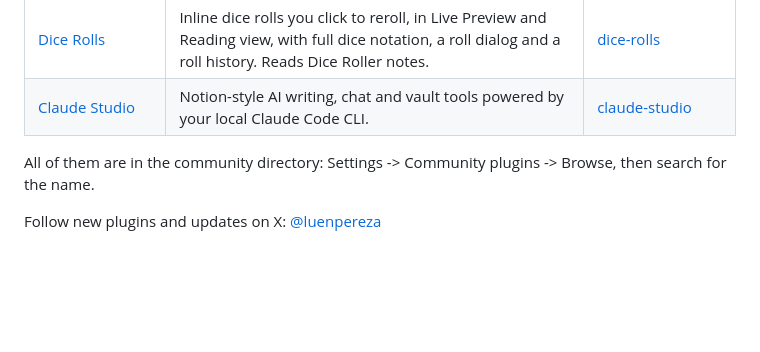
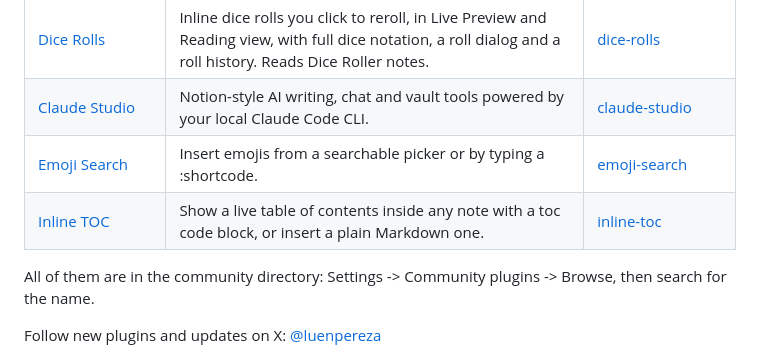
Before and after one commit to perezamadorluisenrique-gif/book-studio, a Markdown page: README.md, the part around the change. Drawn GitHub-style; blank space fills up the shorter version.

Commit message:
Add Inline TOC and Emoji Search to More plugins
Co-Authored-By: Claude Sonnet 5.5 <noreply@anthropic.com>
Claude-Session: https://claude.ai/code/session_01UEVQY3bnmthvHomBrWUm4L

```diff
--- a/README.md
+++ b/README.md
@@ -203,6 +203,8 @@ fonts/         Bundled typefaces
 | [Quick Translate](https://obsidian.md/plugins?id=quick-translate) | Translate the selection or a whole note into another language with no account, keeping links, code and front matter untouched. | [quick-translate](https://github.com/perezamadorluisenrique-gif/quick-translate) |
 | [Dice Rolls](https://obsidian.md/plugins?id=dice-rolls) | Inline dice rolls you click to reroll, in Live Preview and Reading view, with full dice notation, a roll dialog and a roll history. Reads Dice Roller notes. | [dice-rolls](https://github.com/perezamadorluisenrique-gif/dice-rolls) |
 | [Claude Studio](https://obsidian.md/plugins?id=claude-studio) | Notion-style AI writing, chat and vault tools powered by your local Claude Code CLI. | [claude-studio](https://github.com/perezamadorluisenrique-gif/claude-studio) |
+| [Emoji Search](https://obsidian.md/plugins?id=emoji-search) | Insert emojis from a searchable picker or by typing a :shortcode. | [emoji-search](https://github.com/perezamadorluisenrique-gif/emoji-search) |
+| [Inline TOC](https://obsidian.md/plugins?id=inline-toc) | Show a live table of contents inside any note with a toc code block, or insert a plain Markdown one. | [inline-toc](https://github.com/perezamadorluisenrique-gif/inline-toc) |
 
 All of them are in the community directory: Settings -> Community plugins ->
 Browse, then search for the name.
```
